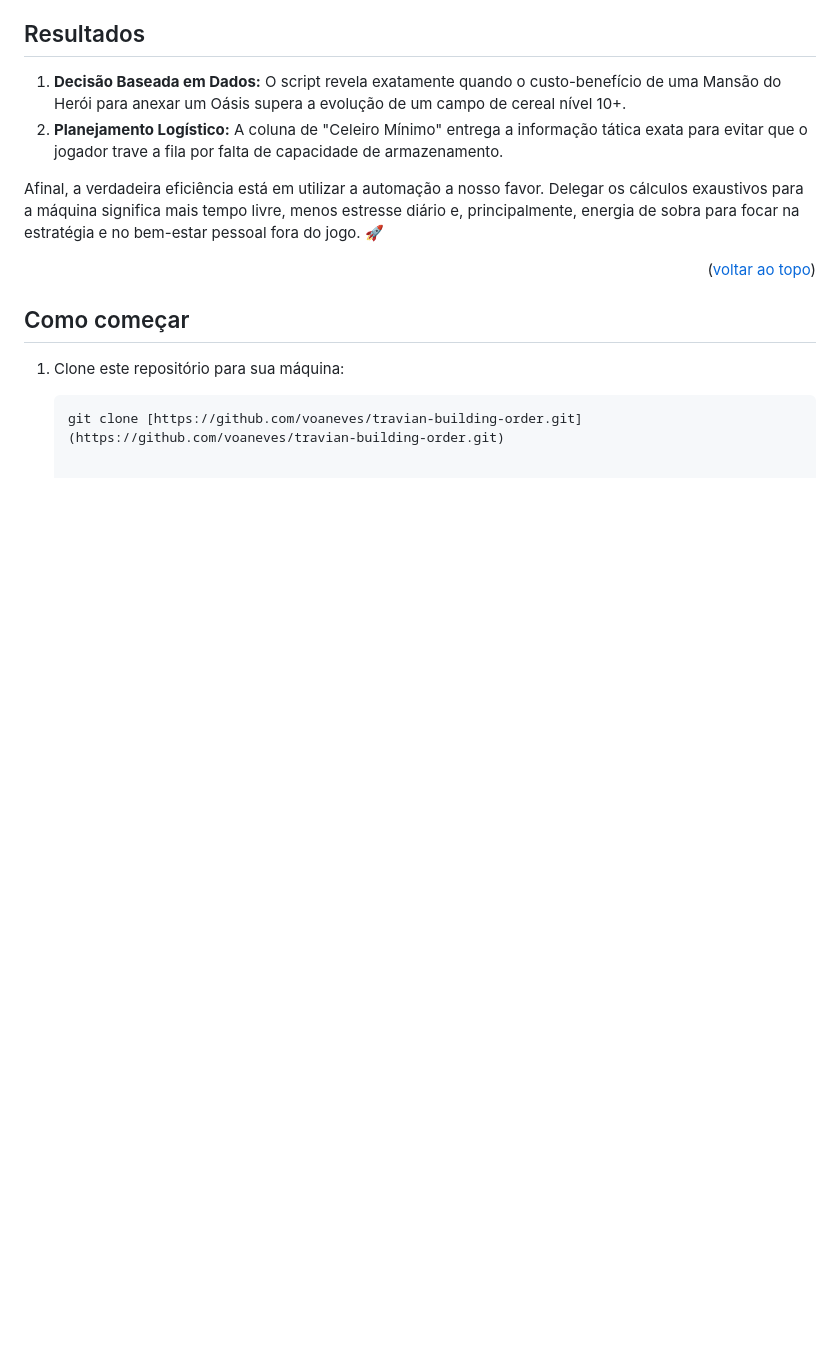
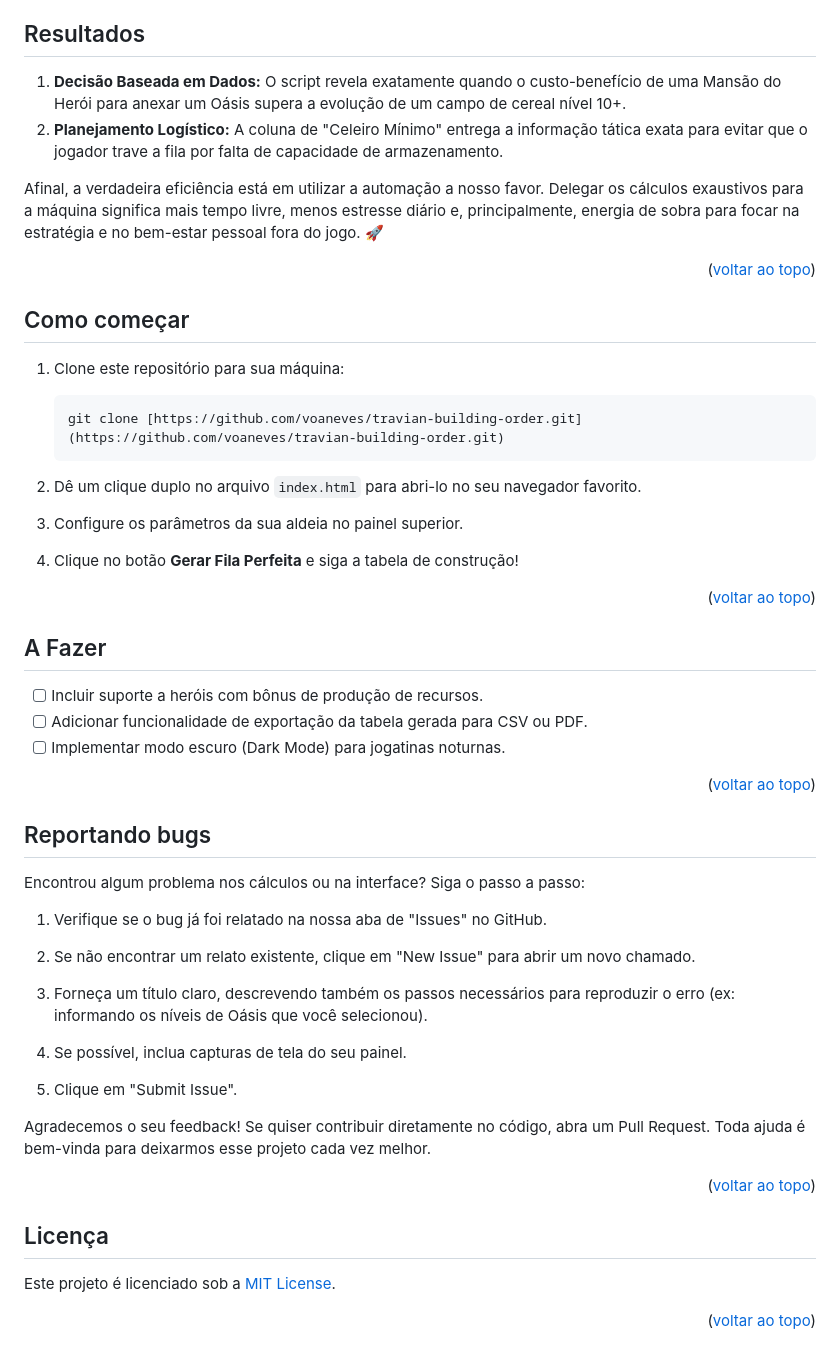
Before and after one commit to voaneves/travian-building-order, a Markdown page: README.md, the part around one of its changes. GitHub-like rendering; blank space fills up the shorter version.

````diff
--- a/README.md
+++ b/README.md
@@ -119,3 +119,57 @@ Afinal, a verdadeira eficiência está em utilizar a automação a nosso favor.
 
    ```bash
    git clone [https://github.com/voaneves/travian-building-order.git](https://github.com/voaneves/travian-building-order.git)
+   ```
+
+2. Dê um clique duplo no arquivo `index.html` para abri-lo no seu navegador favorito.
+
+3. Configure os parâmetros da sua aldeia no painel superior.
+
+4. Clique no botão **Gerar Fila Perfeita** e siga a tabela de construção!
+
+<p align="right">(<a href="#readme-top">voltar ao topo</a>)</p>
+
+## A Fazer
+
+- [ ] Incluir suporte a heróis com bônus de produção de recursos.
+- [ ] Adicionar funcionalidade de exportação da tabela gerada para CSV ou PDF.
+- [ ] Implementar modo escuro (Dark Mode) para jogatinas noturnas.
+
+<p align="right">(<a href="#readme-top">voltar ao topo</a>)</p>
+
+## Reportando bugs
+
+Encontrou algum problema nos cálculos ou na interface? Siga o passo a passo:
+
+1. Verifique se o bug já foi relatado na nossa aba de "Issues" no GitHub.
+
+2. Se não encontrar um relato existente, clique em "New Issue" para abrir um novo chamado.
+
+3. Forneça um título claro, descrevendo também os passos necessários para reproduzir o erro (ex: informando os níveis de Oásis que você selecionou).
+
+4. Se possível, inclua capturas de tela do seu painel.
+
+5. Clique em "Submit Issue".
+
+Agradecemos o seu feedback! Se quiser contribuir diretamente no código, abra um Pull Request. Toda ajuda é bem-vinda para deixarmos esse projeto cada vez melhor.
+
+<p align="right">(<a href="#readme-top">voltar ao topo</a>)</p>
+
+## Licença
+
+Este projeto é licenciado sob a [MIT License](/LICENSE).
+
+<p align="right">(<a href="#readme-top">voltar ao topo</a>)</p>
+
+[contributors-shield]: https://img.shields.io/github/contributors/voaneves/travian-building-order.svg?style=for-the-badge
+[contributors-url]: https://github.com/voaneves/travian-building-order/graphs/contributors
+[forks-shield]: https://img.shields.io/github/forks/voaneves/travian-building-order.svg?style=for-the-badge
+[forks-url]: https://github.com/voaneves/travian-building-order/network/members
+[stars-shield]: https://img.shields.io/github/stars/voaneves/travian-building-order.svg?style=for-the-badge
+[stars-url]: https://github.com/voaneves/travian-building-order/stargazers
+[issues-shield]: https://img.shields.io/github/issues/voaneves/travian-building-order.svg?style=for-the-badge
+[issues-url]: https://github.com/voaneves/travian-building-order/issues
+[license-shield]: https://img.shields.io/github/license/voaneves/travian-building-order.svg?style=for-the-badge
+[license-url]: https://github.com/voaneves/travian-building-order/blob/main/LICENSE
+[linkedin-shield]: https://img.shields.io/badge/-LinkedIn-black.svg?style=for-the-badge&logo=linkedin&colorB=555
+[linkedin-url]: https://linkedin.com/in/voaneves
````
Also changed, not shown: other parts of README.md (+1 -1 lines).
